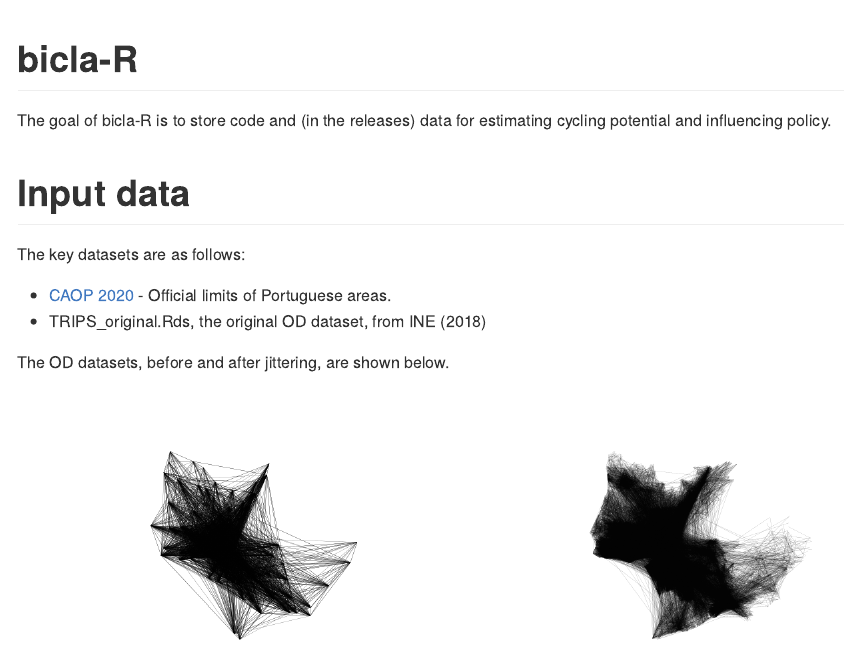
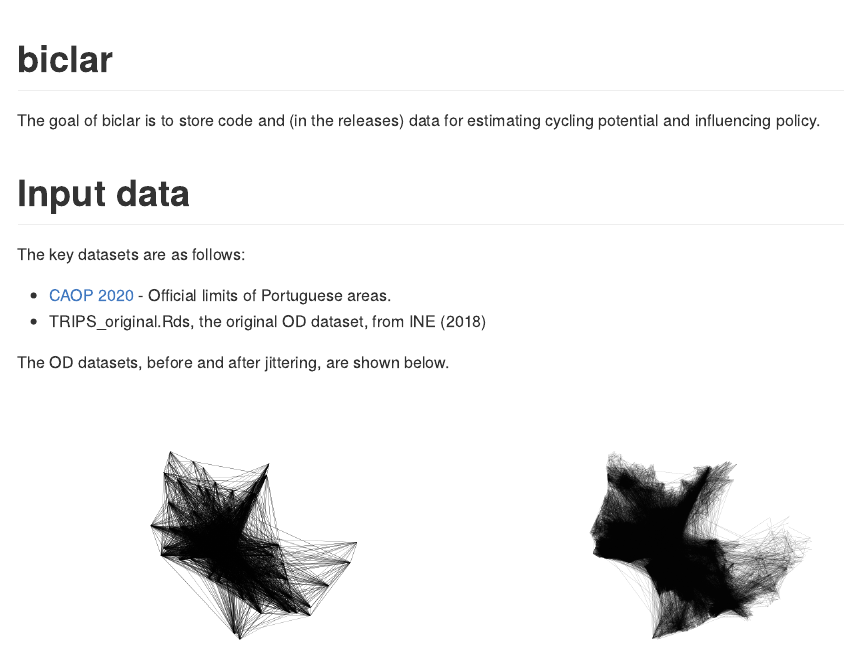
Before and after one commit to U-Shift/biclar, an R Markdown document (README.Rmd): the page in a window 1100 px wide, from its top. The pictures show the output file README.md that the author committed with the source, drawn offline in the style of GitHub.

Commit message:
Rename project

````diff
--- a/README.Rmd
+++ b/README.Rmd
@@ -15,12 +15,12 @@ knitr::opts_chunk$set(
 library(sf)
 ```
 
-# bicla-R
+# biclar
 
 <!-- badges: start -->
 <!-- badges: end -->
 
-The goal of bicla-R is to store code and (in the releases) data for estimating cycling potential and influencing policy.
+The goal of biclar is to store code and (in the releases) data for estimating cycling potential and influencing policy.
 
 # Input data
 
````
Also changed, not shown: code/test-code/read-in-data.R (+7 -7 lines), README.md, 2 other files.
